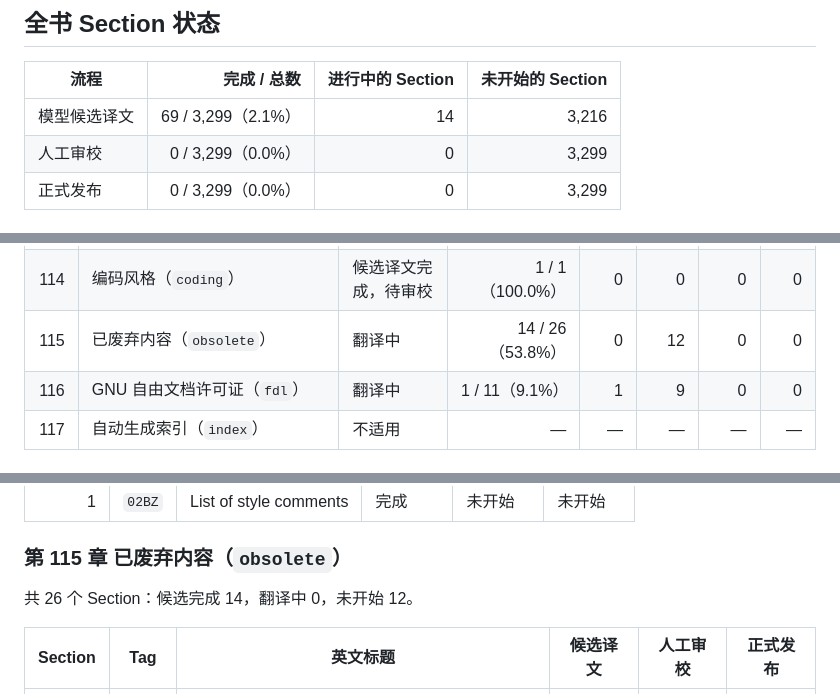
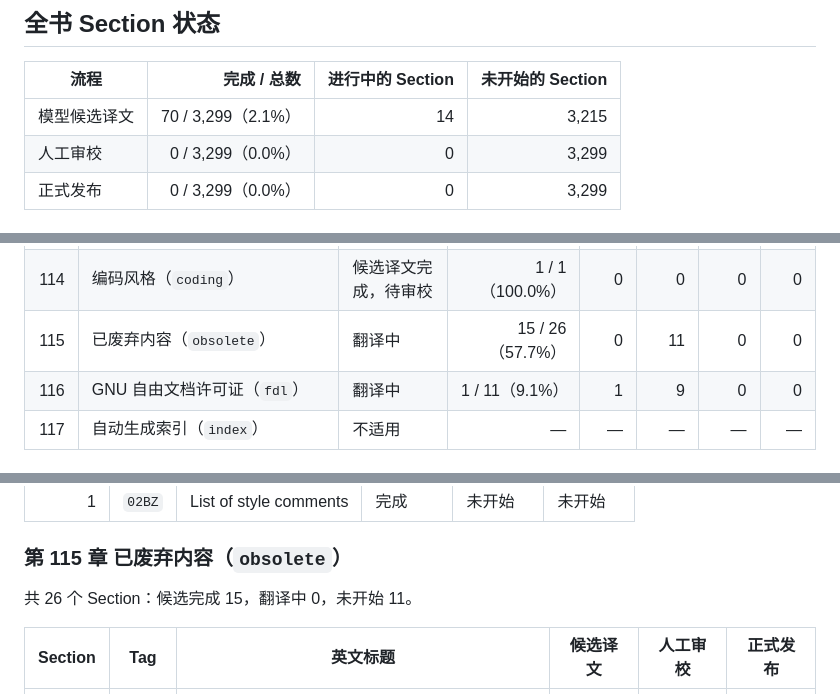
Before and after one commit to dongyaotalk/stacks-project-zh, a Markdown page: docs/translation-progress.md, 3 parts joined by grey strips. Drawn GitHub-style.

```diff
--- a/docs/translation-progress.md
+++ b/docs/translation-progress.md
@@ -26,7 +26,7 @@
 
 | 流程 | 完成 / 总数 | 进行中的 Section | 未开始的 Section |
 | --- | ---: | ---: | ---: |
-| 模型候选译文 | 69 / 3,299（2.1%） | 14 | 3,216 |
+| 模型候选译文 | 70 / 3,299（2.1%） | 14 | 3,215 |
 | 人工审校 | 0 / 3,299（0.0%） | 0 | 3,299 |
 | 正式发布 | 0 / 3,299（0.0%） | 0 | 3,299 |
 
@@ -150,7 +150,7 @@
 | 112 | 文献指南（`guide`） | 候选译文完成，待审校 | 7 / 7（100.0%） | 0 | 0 | 0 | 0 |
 | 113 | 期望事项（`desirables`） | 候选译文完成，待审校 | 20 / 20（100.0%） | 0 | 0 | 0 | 0 |
 | 114 | 编码风格（`coding`） | 候选译文完成，待审校 | 1 / 1（100.0%） | 0 | 0 | 0 | 0 |
-| 115 | 已废弃内容（`obsolete`） | 翻译中 | 14 / 26（53.8%） | 0 | 12 | 0 | 0 |
+| 115 | 已废弃内容（`obsolete`） | 翻译中 | 15 / 26（57.7%） | 0 | 11 | 0 | 0 |
 | 116 | GNU 自由文档许可证（`fdl`） | 翻译中 | 1 / 11（9.1%） | 1 | 9 | 0 | 0 |
 | 117 | 自动生成索引（`index`） | 不适用 | — | — | — | — | — |
 
@@ -298,7 +298,7 @@
 
 ### 第 115 章 已废弃内容（`obsolete`）
 
-共 26 个 Section：候选完成 14，翻译中 0，未开始 12。
+共 26 个 Section：候选完成 15，翻译中 0，未开始 11。
 
 | Section | Tag | 英文标题 | 候选译文 | 人工审校 | 正式发布 |
 | ---: | --- | --- | --- | --- | --- |
```
Also changed, not shown: other parts of docs/translation-progress.md (+1 -1 lines), README.md (+3 -3 lines).
